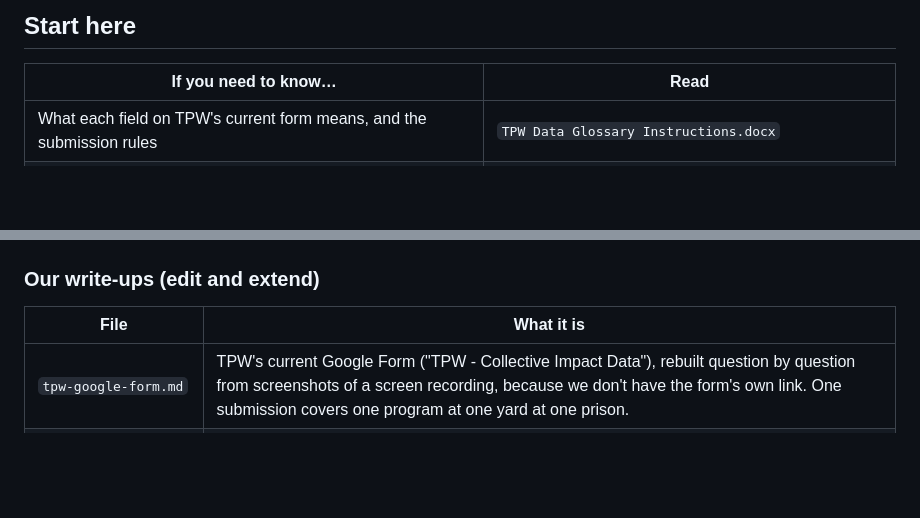
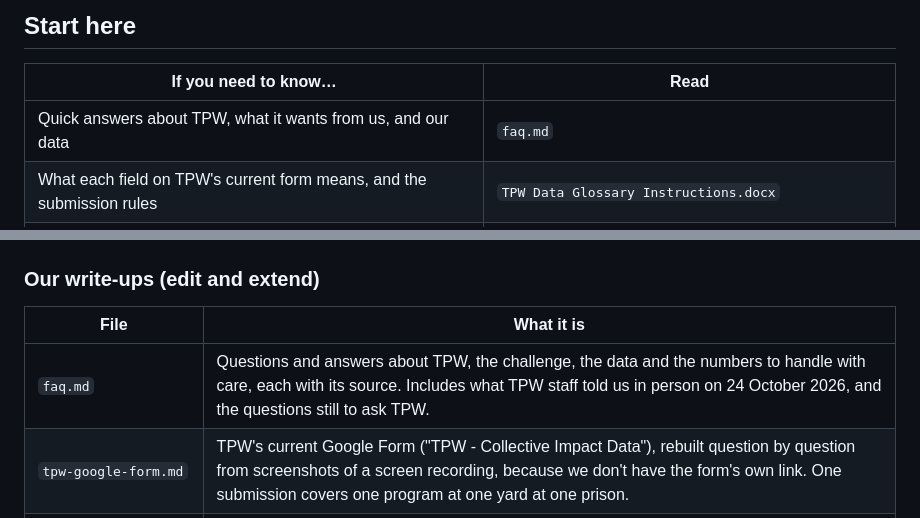
Before and after one commit to Avery2/tpw-hackathon, a Markdown page: docs/AGENTS.md, 2 parts joined by grey strips. GitHub-like rendering; blank space fills up the shorter version.

```diff
--- a/docs/AGENTS.md
+++ b/docs/AGENTS.md
@@ -8,6 +8,7 @@ This folder holds two kinds of thing: **source documents** that came from TPW, C
 
 | If you need to know… | Read |
 |---|---|
+| Quick answers about TPW, what it wants from us, and our data | `faq.md` |
 | What each field on TPW's current form means, and the submission rules | `TPW Data Glossary Instructions.docx` |
 | What TPW's current Google Form actually asks, question by question | `tpw-google-form.md` |
 | What the state grant requires grantees to report | `RIGHT 4.0 RFA.pdf`, sections 15 (research) and 16 (reporting) |
@@ -32,6 +33,7 @@ This folder holds two kinds of thing: **source documents** that came from TPW, C
 
 | File | What it is |
 |---|---|
+| `faq.md` | Questions and answers about TPW, the challenge, the data and the numbers to handle with care, each with its source. Includes what TPW staff told us in person on 24 October 2026, and the questions still to ask TPW. |
 | `tpw-google-form.md` | TPW's current Google Form ("TPW - Collective Impact Data"), rebuilt question by question from screenshots of a screen recording, because we don't have the form's own link. One submission covers one program at one yard at one prison. |
 | `public-data-sources.md` | Every public source we checked, verified 24 October 2026. Short version: *who runs what, where* is public; *how many people, how many hours* is not public for anyone. Includes dead ends, so nobody re-checks them, and how the public data joins to TPW's form. |
 | `kickoff-briefing.md` | What the hackathon pack and the kickoff video actually contain, including the video transcript, and what that implies for what we build. |
```
Also changed, not shown: docs/faq.md (added, +137 -0 lines).
